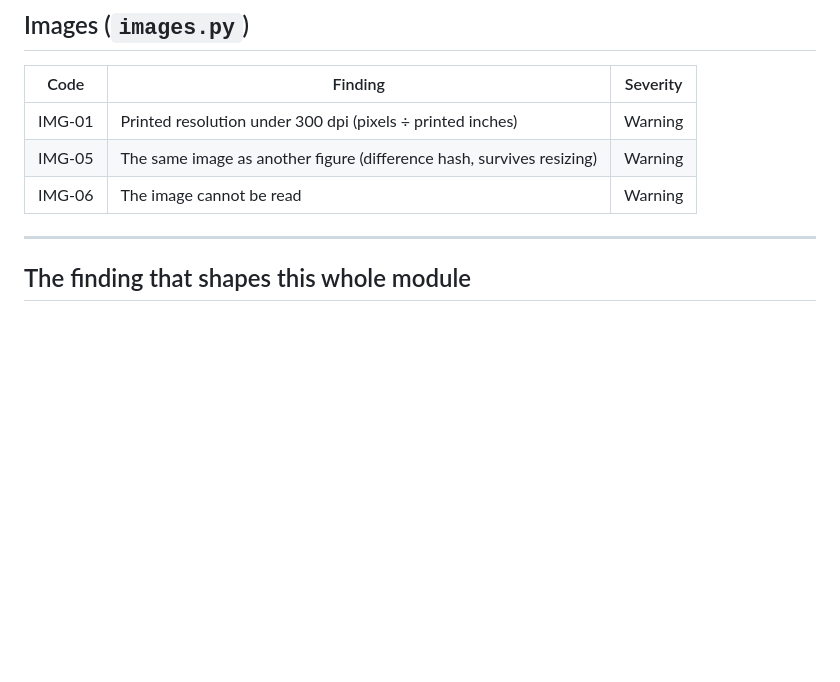
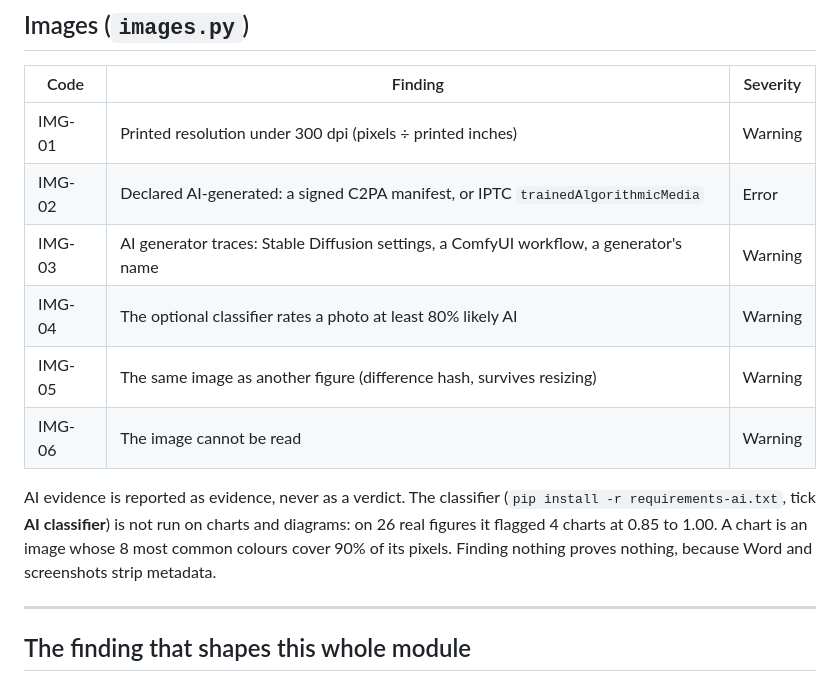
Before and after one commit to Krushna-007/prarup, a Markdown page: docs/compliance.md, the part around the change. Rendered like a GitHub page; blank space fills up the shorter version.

```diff
--- a/docs/compliance.md
+++ b/docs/compliance.md
@@ -47,8 +47,17 @@ identifies the item to review in the manuscript outline.
 | Code | Finding | Severity |
 |---|---|---|
 | IMG-01 | Printed resolution under 300 dpi (pixels ÷ printed inches) | Warning |
+| IMG-02 | Declared AI-generated: a signed C2PA manifest, or IPTC `trainedAlgorithmicMedia` | Error |
+| IMG-03 | AI generator traces: Stable Diffusion settings, a ComfyUI workflow, a generator's name | Warning |
+| IMG-04 | The optional classifier rates a photo at least 80% likely AI | Warning |
 | IMG-05 | The same image as another figure (difference hash, survives resizing) | Warning |
 | IMG-06 | The image cannot be read | Warning |
+
+AI evidence is reported as evidence, never as a verdict. The classifier
+(`pip install -r requirements-ai.txt`, tick **AI classifier**) is not run on
+charts and diagrams: on 26 real figures it flagged 4 charts at 0.85 to 1.00.
+A chart is an image whose 8 most common colours cover 90% of its pixels.
+Finding nothing proves nothing, because Word and screenshots strip metadata.
 
 ---
 
```
Also changed, not shown: README.md (+84 -36 lines), docs/images/window.png (added).
